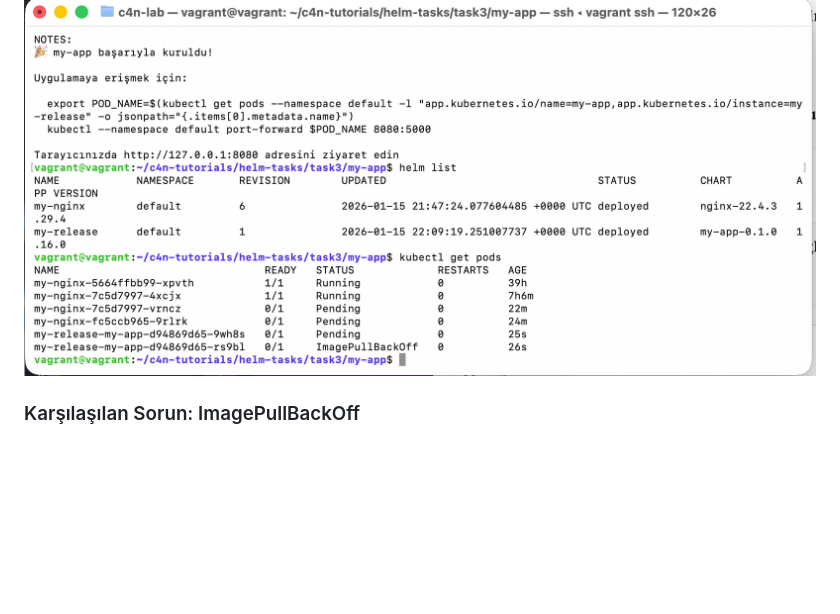
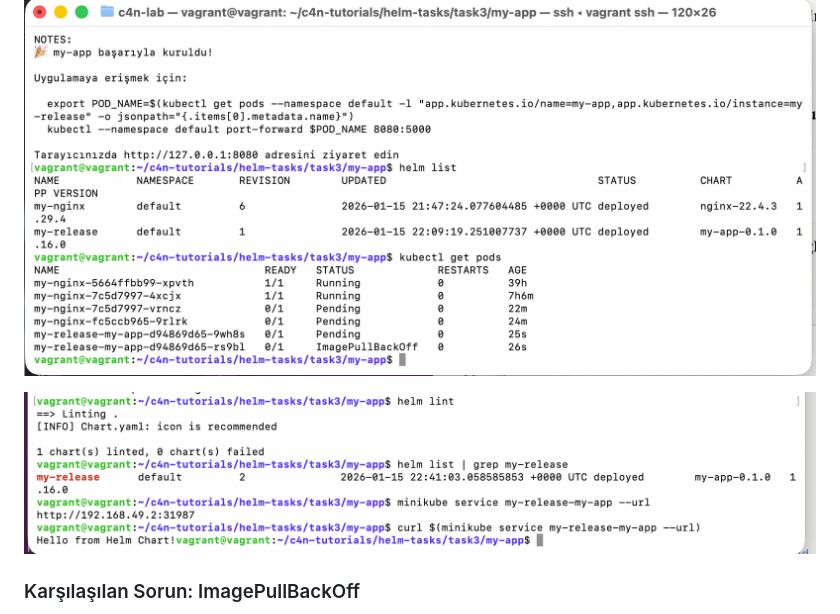
Before and after one commit to eslemnuryildirim/c4n-tutorials, a Markdown page: README.md, the part around the change. Drawn GitHub-style; pictures changed too: screenshots/hello-from-helmchart.png (added); blank space fills up the shorter version.

Commit message:
Hello from Helm Chart görseli eklendi

```diff
--- a/README.md
+++ b/README.md
@@ -163,6 +163,8 @@ helm install hello-world-app ./hello-app --set image.pullPolicy=Never
 
 ![Task 3 - Hello World Çıktısı](screenshots/task3-helloworld.png)
 
+![Hello from Helm Chart](screenshots/hello-from-helmchart.png)
+
 ### Karşılaşılan Sorun: ImagePullBackOff
 
 İlk denemede `ImagePullBackOff` hatası alındı çünkü image VM'nin Docker daemon'ında build edilmişti, Minikube'nin Docker daemon'ında değil.
```
